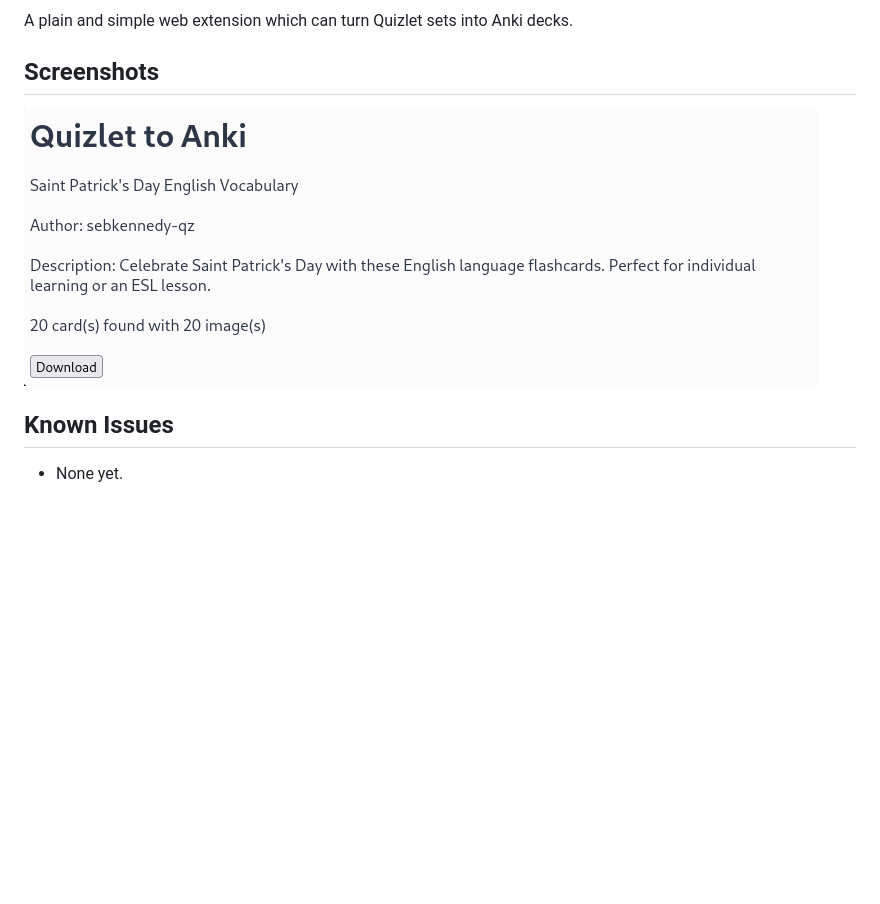
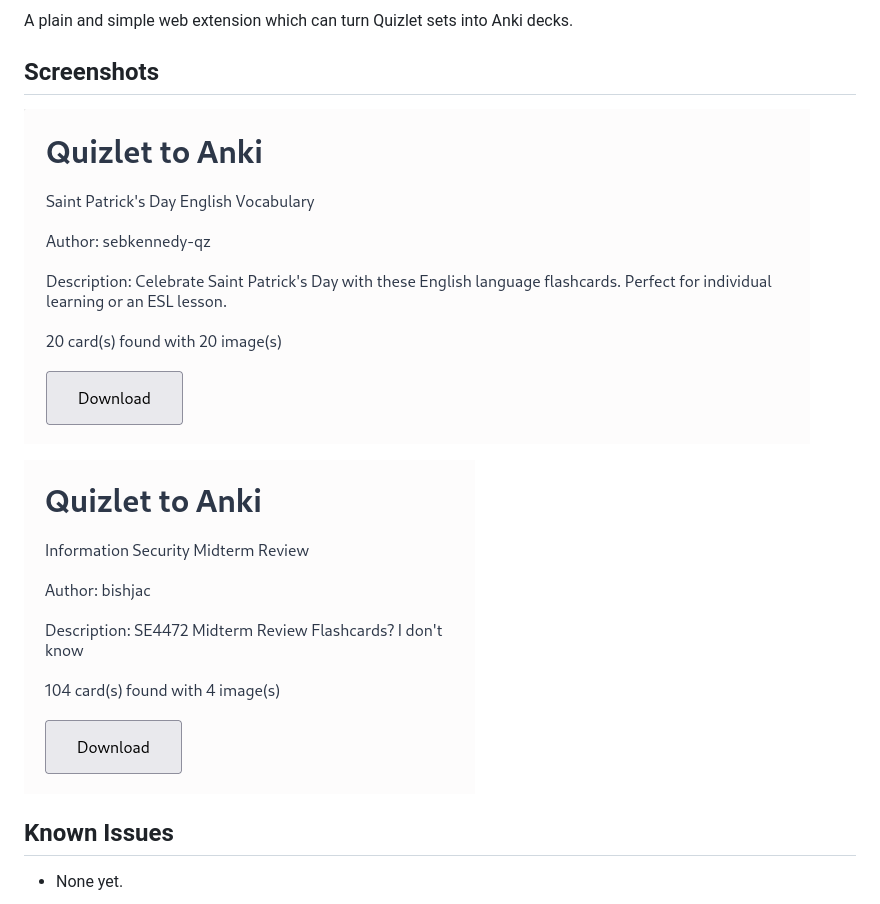
Before and after one commit to aboutdavid/quizlet2anki, a Markdown page: README.md, the part around the change. Drawn GitHub-style; pictures changed too: assets/extension1.png, assets/extension2.png; blank space fills up the shorter version.

```diff
--- a/README.md
+++ b/README.md
@@ -5,6 +5,8 @@
 A plain and simple web extension which can turn Quizlet sets into Anki decks.
 
 ## Screenshots
+![](assets/extension1.png)
+
 ![](assets/extension2.png)
 
 ## Known Issues
```
Also changed, not shown: 2 other files.
